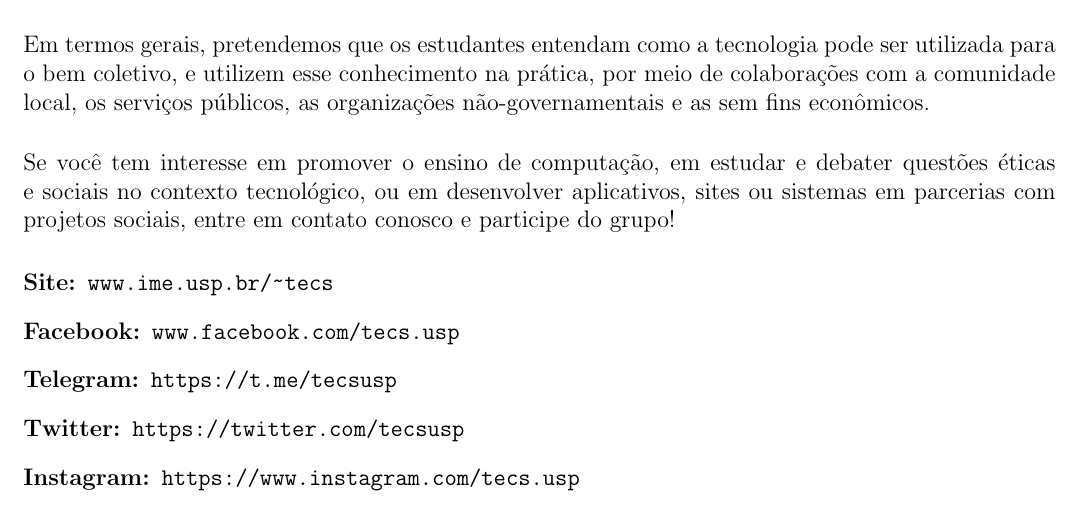
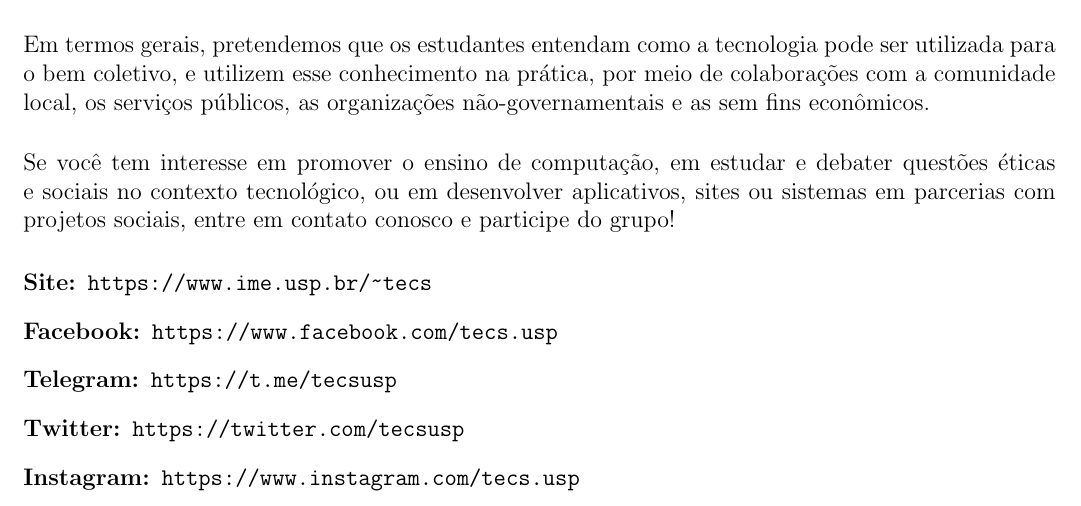
Before and after one commit to Kazuo256/guiadobixo, a LaTeX document (src/GuiaDoBixo.tex, which reads src/tecs.tex): part of page 64 of 110, cut so that both start at the same text. Compiled offline with pdfLaTeX.

Commit message:
TODO - Corrigir links que não estão hiperlinks

```diff
--- a/src/tecs.tex
+++ b/src/tecs.tex
@@ -30,8 +30,8 @@ participe do grupo!
 
 \vspace{-1em}
 \begin{description}
-  \item[Site:] \url{www.ime.usp.br/~tecs}
-  \item[Facebook:] \url{www.facebook.com/tecs.usp}
+  \item[Site:] \url{https://www.ime.usp.br/~tecs}
+  \item[Facebook:] \url{https://www.facebook.com/tecs.usp}
   \item[Telegram:] \url{https://t.me/tecsusp}
   \item[Twitter:] \url{https://twitter.com/tecsusp}
   \item[Instagram:] \url{https://www.instagram.com/tecs.usp}
```
